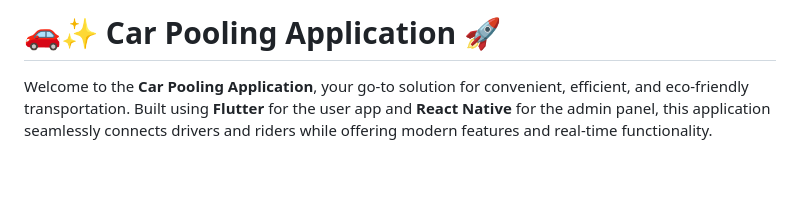
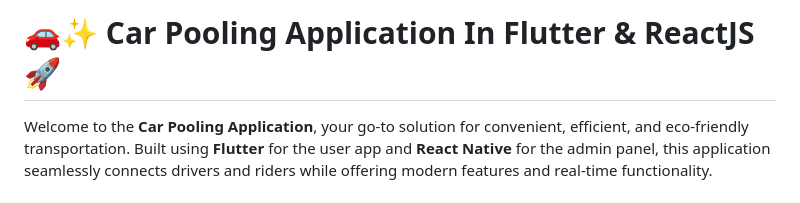
Before and after one commit to Muzamilofficial/Car-Pooling-Application-Using-Flutter-React, a Markdown page: README.md, the part around the change. Drawn GitHub-style; blank space fills up the shorter version.

Commit message:
discription of project
discription of project

```diff
--- a/README.md
+++ b/README.md
@@ -1,4 +1,4 @@
-# 🚗✨ Car Pooling Application 🚀
+# 🚗✨ Car Pooling Application In Flutter & ReactJS 🚀
 Welcome to the **Car Pooling Application**, your go-to solution for convenient, efficient, and eco-friendly transportation. Built using **Flutter** for the user app and **React Native** for the admin panel, this application seamlessly connects drivers and riders while offering modern features and real-time functionality.
 
 ---
```
